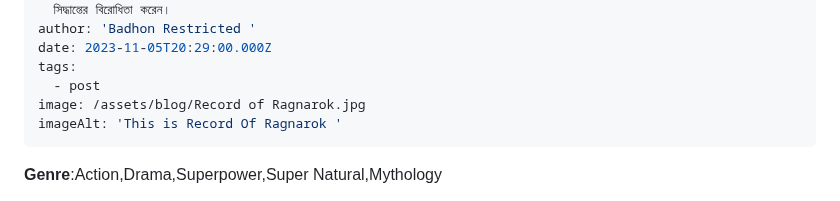
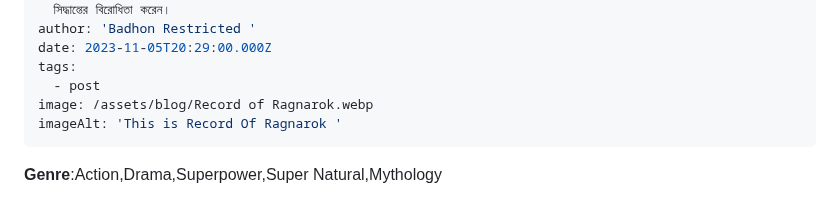
Before and after one commit to Zenran/BWT-Website, a Markdown page: src/blog/2023-03-record-of-ragnarok-anime.md, the part around the change. Drawn GitHub-style.

Commit message:
Update Blog “2023-03-record-of-ragnarok-anime”

```diff
--- a/src/blog/2023-03-record-of-ragnarok-anime.md
+++ b/src/blog/2023-03-record-of-ragnarok-anime.md
@@ -10,7 +10,7 @@ author: 'Badhon Restricted '
 date: 2023-11-05T20:29:00.000Z
 tags:
   - post
-image: /assets/blog/Record of Ragnarok.jpg
+image: /assets/blog/Record of Ragnarok.webp
 imageAlt: 'This is Record Of Ragnarok '
 ---
 **Genre**:Action,Drama,Superpower,Super Natural,Mythology
```
